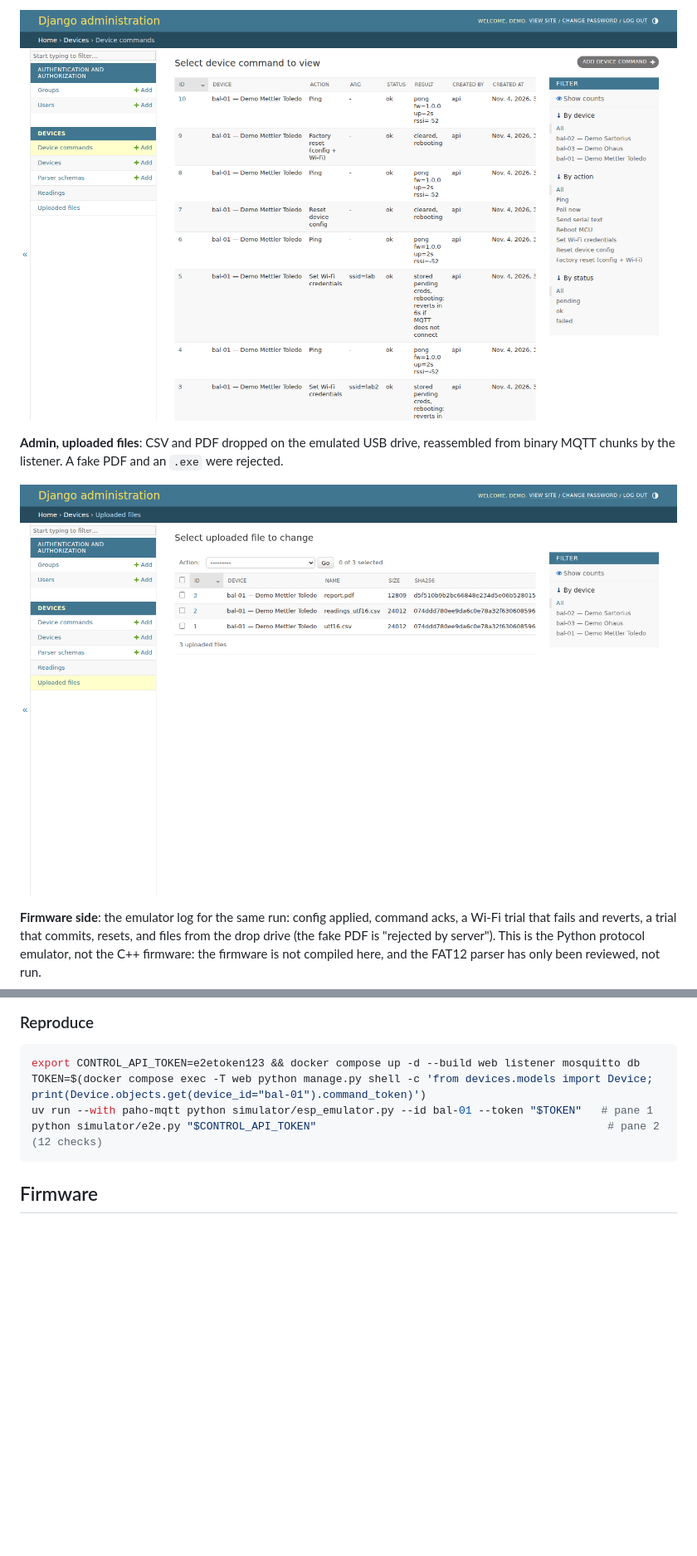
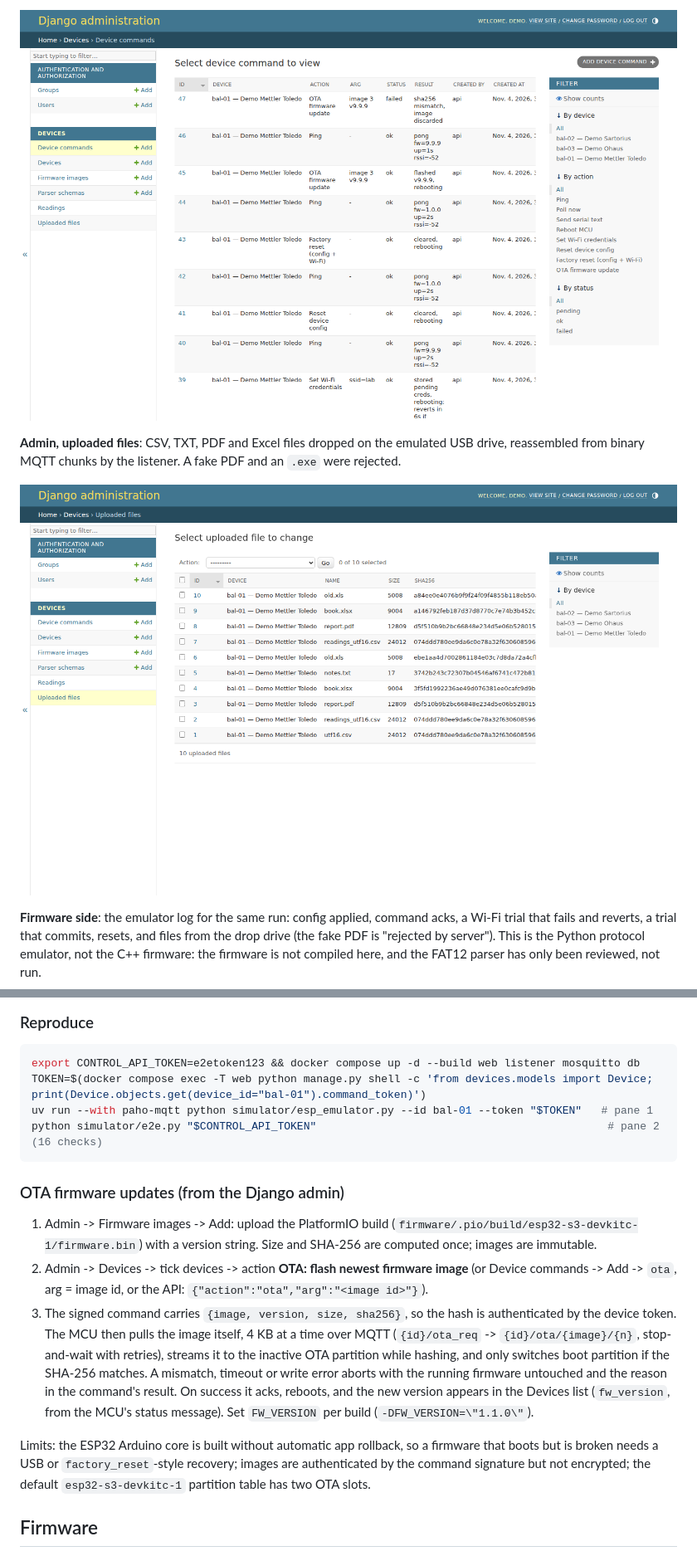
Before and after one commit to tautvydas-jocius/Lab-ops-device-integration, a Markdown page: README.md, 2 parts joined by grey strips. Shown at 83% size. GitHub-like rendering; pictures changed too: docs/screenshots/server-admin-commands.png, docs/screenshots/server-admin-files.png; blank space fills up the shorter version.

Commit message:
OTA firmware updates from Django admin, Excel uploads, honest parse-success KPI, share media volume with listener

````diff
--- a/README.md
+++ b/README.md
@@ -82,6 +86,6 @@ Captured from a live run: the Django stack (broker, Postgres, web, `mqtt_listene
 ![Admin device commands](docs/screenshots/server-admin-commands.png)
 
-**Admin, uploaded files**: CSV and PDF dropped on the emulated USB drive, reassembled from binary MQTT chunks by the listener. A fake PDF and an `.exe` were rejected.
+**Admin, uploaded files**: CSV, TXT, PDF and Excel files dropped on the emulated USB drive, reassembled from binary MQTT chunks by the listener. A fake PDF and an `.exe` were rejected.
 
 ![Admin uploaded files](docs/screenshots/server-admin-files.png)
 
@@ -95,8 +99,16 @@ Captured from a live run: the Django stack (broker, Postgres, web, `mqtt_listene
 export CONTROL_API_TOKEN=e2etoken123 && docker compose up -d --build web listener mosquitto db
 TOKEN=$(docker compose exec -T web python manage.py shell -c 'from devices.models import Device; print(Device.objects.get(device_id="bal-01").command_token)')
 uv run --with paho-mqtt python simulator/esp_emulator.py --id bal-01 --token "$TOKEN"   # pane 1
-python simulator/e2e.py "$CONTROL_API_TOKEN"                                             # pane 2 (12 checks)
+python simulator/e2e.py "$CONTROL_API_TOKEN"                                             # pane 2 (16 checks)
 ```
+
+### OTA firmware updates (from the Django admin)
+
+1. Admin -> Firmware images -> Add: upload the PlatformIO build (`firmware/.pio/build/esp32-s3-devkitc-1/firmware.bin`) with a version string. Size and SHA-256 are computed once; images are immutable.
+2. Admin -> Devices -> tick devices -> action **OTA: flash newest firmware image** (or Device commands -> Add -> `ota`, arg = image id, or the API: `{"action":"ota","arg":"<image id>"}`).
+3. The signed command carries `{image, version, size, sha256}`, so the hash is authenticated by the device token. The MCU then pulls the image itself, 4 KB at a time over MQTT (`{id}/ota_req` -> `{id}/ota/{image}/{n}`, stop-and-wait with retries), streams it to the inactive OTA partition while hashing, and only switches boot partition if the SHA-256 matches. A mismatch, timeout or write error aborts with the running firmware untouched and the reason in the command's result. On success it acks, reboots, and the new version appears in the Devices list (`fw_version`, from the MCU's status message). Set `FW_VERSION` per build (`-DFW_VERSION=\"1.1.0\"`).
+
+Limits: the ESP32 Arduino core is built without automatic app rollback, so a firmware that boots but is broken needs a USB or `factory_reset`-style recovery; images are authenticated by the command signature but not encrypted; the default `esp32-s3-devkitc-1` partition table has two OTA slots.
 
 ## Firmware
 
````
Also changed, not shown: other parts of README.md (+7 -3 lines), docs/screenshots/server-admin-devices-ota.png (added), docs/screenshots/server-dashboard.png, 15 other files.
